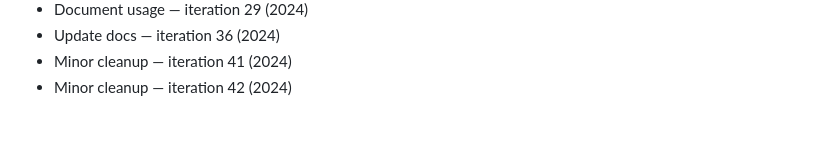
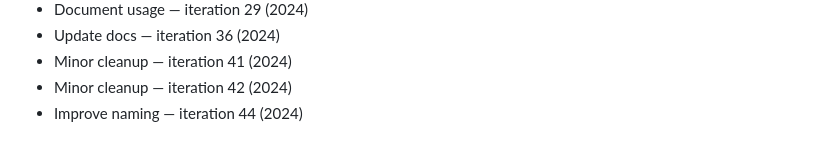
Before and after one commit to rflvfx/skills-bootstrap, a Markdown page: notes.md, the part around the change. Drawn GitHub-style.

Commit message:
Add example

```diff
--- a/notes.md
+++ b/notes.md
@@ -218,3 +218,4 @@
 - Update docs — iteration 36 (2024)
 - Minor cleanup — iteration 41 (2024)
 - Minor cleanup — iteration 42 (2024)
+- Improve naming — iteration 44 (2024)
```
